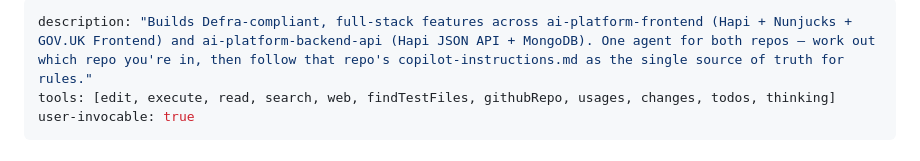
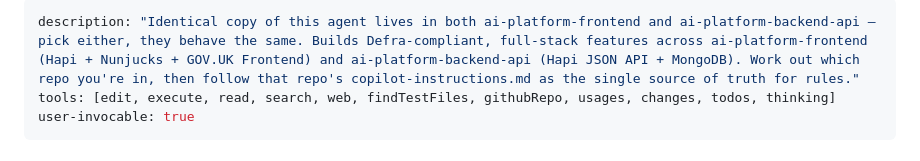
Before and after one commit to DEFRA/ai-platform-frontend, a Markdown page: .github/agents/defra-app-developer-fullstack (identical, pick either).agent.md, the part around the change. Drawn GitHub-style.

Commit message:
chore: rename agent file so the picker name signals pick-either
Renamed .github/agents/defra-app-developer.agent.md to 'defra-app-developer-fullstack (identical, pick either).agent.md' so the two identical entries VS Code shows for this multi-root workspace are self-explanatory instead of both silently named 'defra-app-developer'.

```diff
--- a/.github/agents/defra-app-developer.agent.md
+++ b/.github/agents/defra-app-developer-fullstack (identical, pick either).agent.md
@@ -1,5 +1,5 @@
 ---
-description: "Builds Defra-compliant, full-stack features across ai-platform-frontend (Hapi + Nunjucks + GOV.UK Frontend) and ai-platform-backend-api (Hapi JSON API + MongoDB). One agent for both repos — work out which repo you're in, then follow that repo's copilot-instructions.md as the single source of truth for rules."
+description: "Identical copy of this agent lives in both ai-platform-frontend and ai-platform-backend-api — pick either, they behave the same. Builds Defra-compliant, full-stack features across ai-platform-frontend (Hapi + Nunjucks + GOV.UK Frontend) and ai-platform-backend-api (Hapi JSON API + MongoDB). Work out which repo you're in, then follow that repo's copilot-instructions.md as the single source of truth for rules."
 tools: [edit, execute, read, search, web, findTestFiles, githubRepo, usages, changes, todos, thinking]
 user-invocable: true
 ---
```
